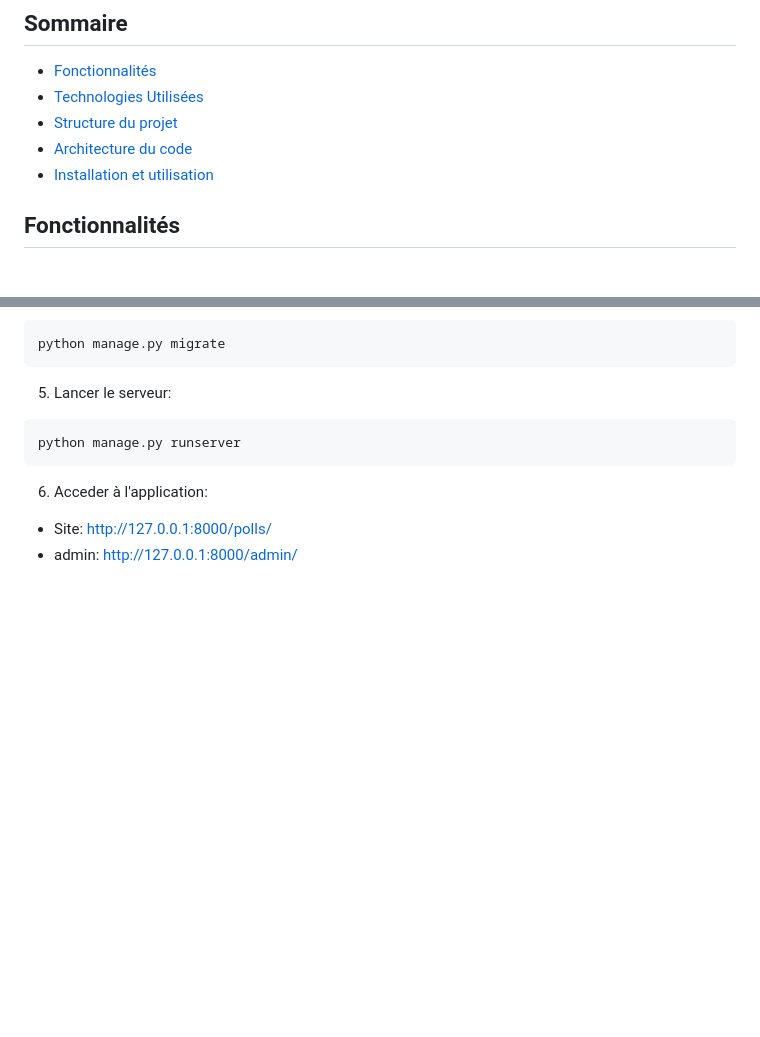
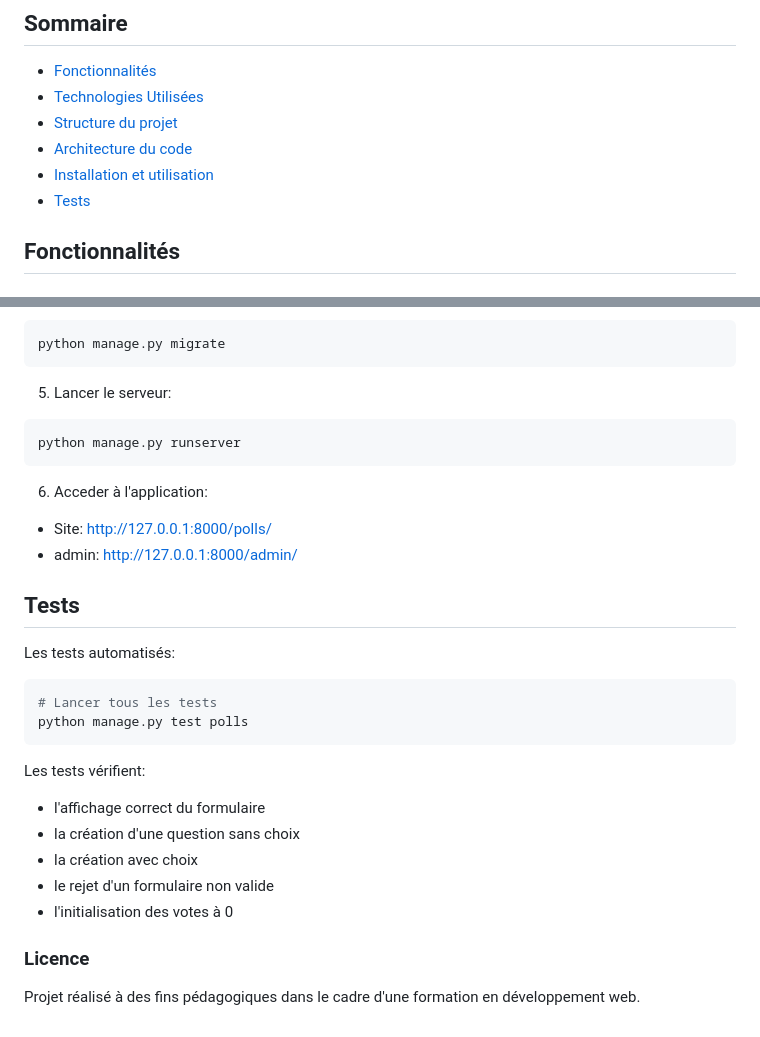
Before and after one commit to john7440/Django-mysite, a Markdown page: README.md, 2 parts joined by grey strips. Drawn GitHub-style; blank space fills up the shorter version.

Commit message:
ajout de la partie tests

````diff
--- a/README.md
+++ b/README.md
@@ -9,6 +9,7 @@ Développé avec le Framework Django, c'est le tutoriel officiel avec quelques a
 - [Structure du projet](#structure-du-projet)
 - [Architecture du code](#architecture-du-code)
 - [Installation et utilisation](#installation-et-utilisation)
+- [Tests](#tests)
 
 
 ## Fonctionnalités
@@ -112,3 +113,19 @@ python manage.py runserver
 6. Acceder à l'application:
 - Site: http://127.0.0.1:8000/polls/
 - admin: http://127.0.0.1:8000/admin/
+
+## Tests
+Les tests automatisés:
+```bash
+# Lancer tous les tests
+python manage.py test polls
+```
+Les tests vérifient:
+- l'affichage correct du formulaire
+- la création d'une question sans choix
+- la création avec choix
+- le rejet d'un formulaire non valide
+- l'initialisation des votes à 0
+
+### Licence
+Projet réalisé à des fins pédagogiques dans le cadre d'une formation en développement web.
````
